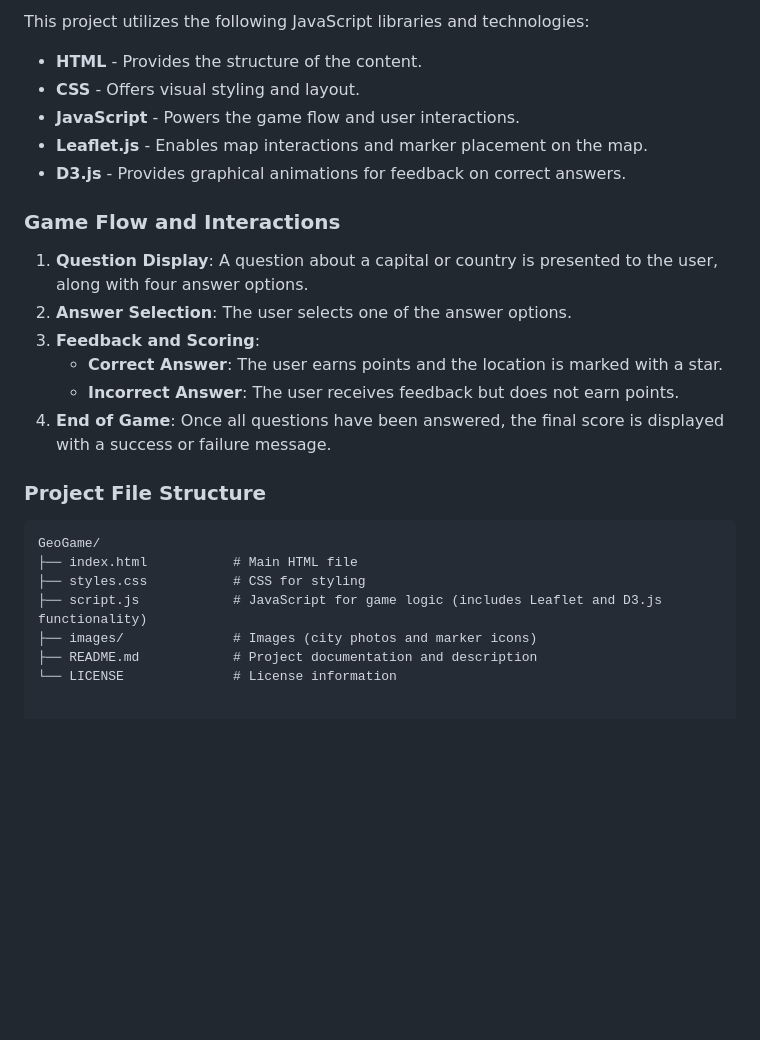
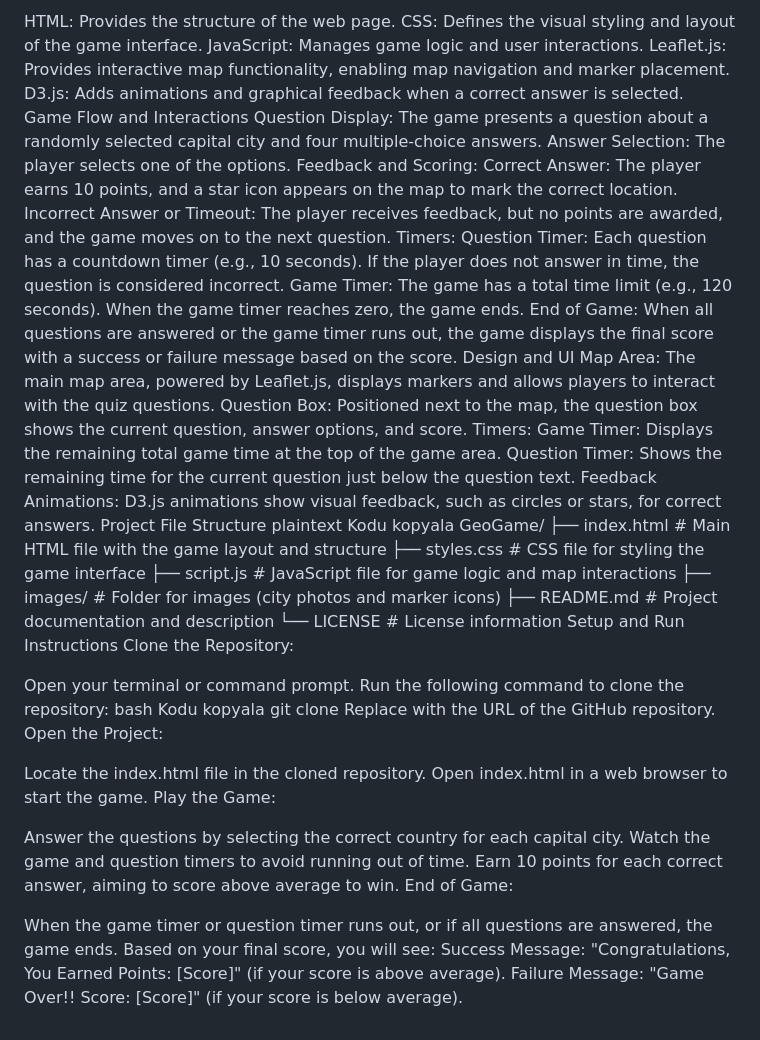
Before and after one commit to GMT-458-Web-GIS/geogame-tubacevik, a Markdown page: README.md, the part around one of its changes. GitHub-like rendering; blank space fills up the shorter version.

````diff
--- a/README.md
+++ b/README.md
@@ -62,27 +63,56 @@ GeoGame is designed to enhance users' knowledge of world capitals through intera
-This project utilizes the following JavaScript libraries and technologies:
-
-- **HTML** - Provides the structure of the content.
-- **CSS** - Offers visual styling and layout.
-- **JavaScript** - Powers the game flow and user interactions.
-- **Leaflet.js** - Enables map interactions and marker placement on the map.
-- **D3.js** - Provides graphical animations for feedback on correct answers.
-
-### Game Flow and Interactions
-
-1. **Question Display**: A question about a capital or country is presented to the user, along with four answer options.
-2. **Answer Selection**: The user selects one of the answer options.
-3. **Feedback and Scoring**:
-   - **Correct Answer**: The user earns points and the location is marked with a star.
-   - **Incorrect Answer**: The user receives feedback but does not earn points.
-4. **End of Game**: Once all questions have been answered, the final score is displayed with a success or failure message.
-
-### Project File Structure
-
-```plaintext
+HTML: Provides the structure of the web page.
+CSS: Defines the visual styling and layout of the game interface.
+JavaScript: Manages game logic and user interactions.
+Leaflet.js: Provides interactive map functionality, enabling map navigation and marker placement.
+D3.js: Adds animations and graphical feedback when a correct answer is selected.
+Game Flow and Interactions
+Question Display: The game presents a question about a randomly selected capital city and four multiple-choice answers.
+Answer Selection: The player selects one of the options.
+Feedback and Scoring:
+Correct Answer: The player earns 10 points, and a star icon appears on the map to mark the correct location.
+Incorrect Answer or Timeout: The player receives feedback, but no points are awarded, and the game moves on to the next question.
+Timers:
+Question Timer: Each question has a countdown timer (e.g., 10 seconds). If the player does not answer in time, the question is considered incorrect.
+Game Timer: The game has a total time limit (e.g., 120 seconds). When the game timer reaches zero, the game ends.
+End of Game: When all questions are answered or the game timer runs out, the game displays the final score with a success or failure message based on the score.
+Design and UI
+Map Area: The main map area, powered by Leaflet.js, displays markers and allows players to interact with the quiz questions.
+Question Box: Positioned next to the map, the question box shows the current question, answer options, and score.
+Timers:
+Game Timer: Displays the remaining total game time at the top of the game area.
+Question Timer: Shows the remaining time for the current question just below the question text.
+Feedback Animations: D3.js animations show visual feedback, such as circles or stars, for correct answers.
+Project File Structure
+plaintext
+Kodu kopyala
 GeoGame/
-├── index.html           # Main HTML file
-├── styles.css           # CSS for styling
-├── script.js            # JavaScript for game logic (includes Leaflet and D3.js functionality)
-├── images/              # Images (city photos and marker icons)
+├── index.html           # Main HTML file with the game layout and structure
+├── styles.css           # CSS file for styling the game interface
+├── script.js            # JavaScript file for game logic and map interactions
+├── images/              # Folder for images (city photos and marker icons)
 ├── README.md            # Project documentation and description
 └── LICENSE              # License information
+Setup and Run Instructions
+Clone the Repository:
+
+Open your terminal or command prompt.
+Run the following command to clone the repository:
+bash
+Kodu kopyala
+git clone <repository-url>
+Replace <repository-url> with the URL of the GitHub repository.
+Open the Project:
+
+Locate the index.html file in the cloned repository.
+Open index.html in a web browser to start the game.
+Play the Game:
+
+Answer the questions by selecting the correct country for each capital city.
+Watch the game and question timers to avoid running out of time.
+Earn 10 points for each correct answer, aiming to score above average to win.
+End of Game:
+
+When the game timer or question timer runs out, or if all questions are answered, the game ends.
+Based on your final score, you will see:
+Success Message: "Congratulations, You Earned Points: [Score]" (if your score is above average).
+Failure Message: "Game Over!! Score: [Score]" (if your score is below average).
````
Also changed, not shown: other parts of README.md (+54 -53 lines).
